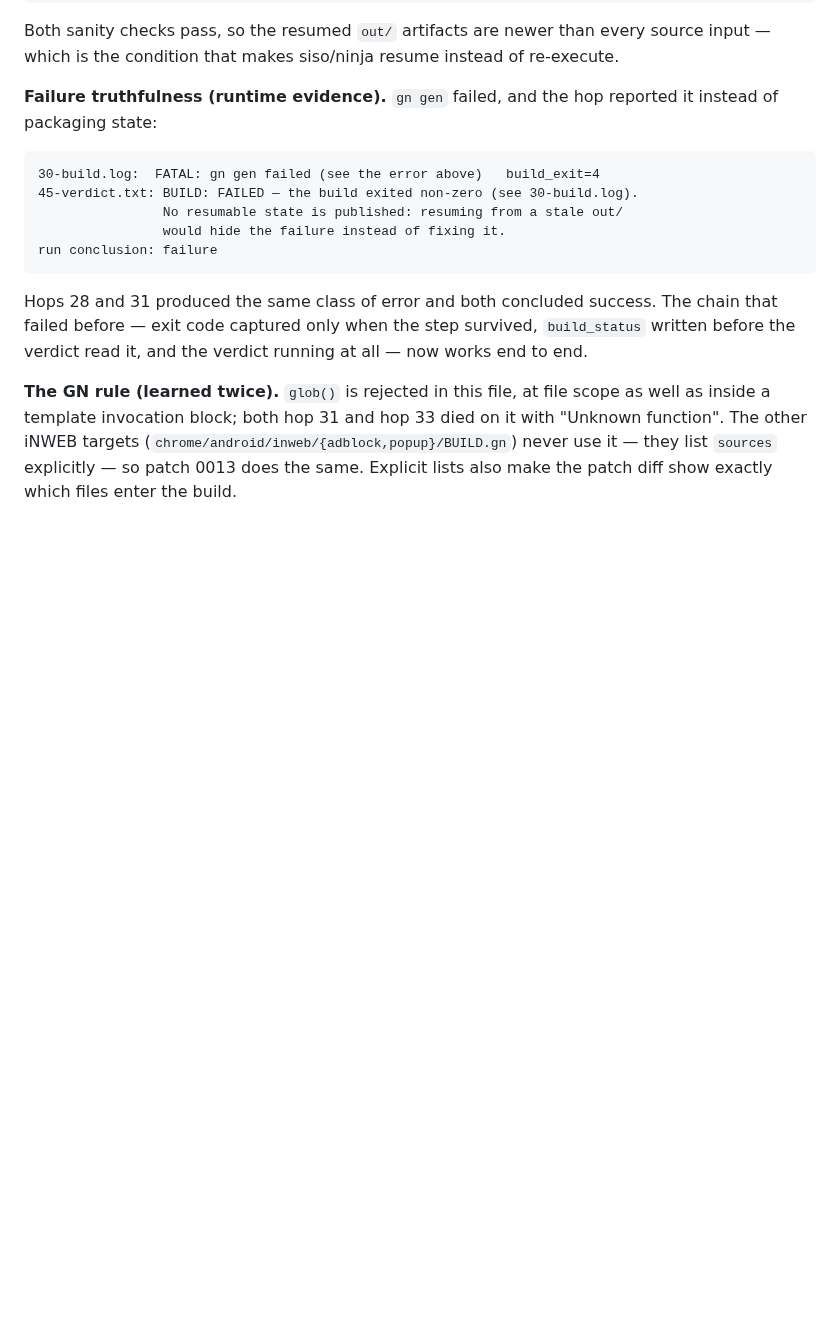
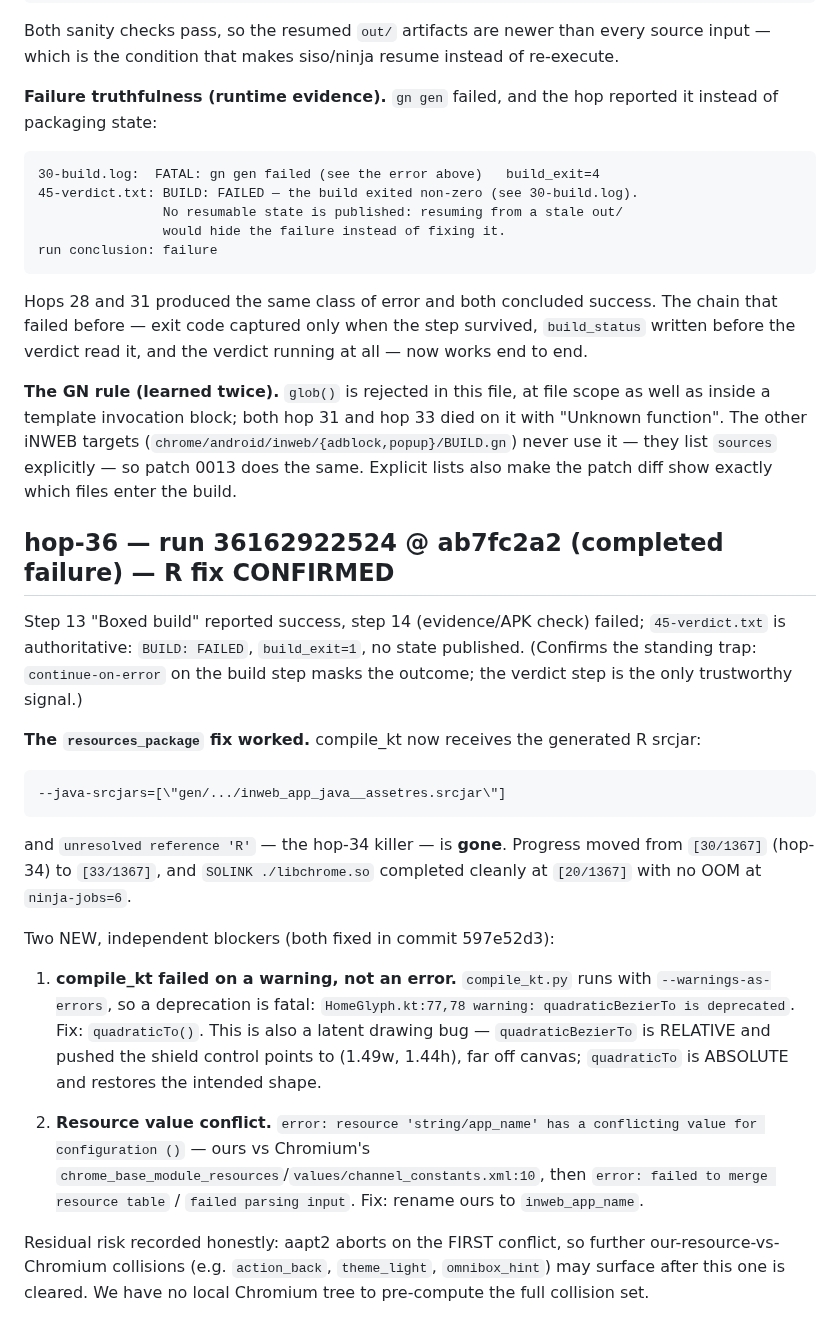
Before and after one commit to iNAYATechLab/iNWEB-Browser, a Markdown page: docs/BUILD-INFRASTRUCTURE.md, the part around the change. GitHub-like rendering; blank space fills up the shorter version.

```diff
--- a/docs/BUILD-INFRASTRUCTURE.md
+++ b/docs/BUILD-INFRASTRUCTURE.md
@@ -143,3 +143,39 @@ hop 33 died on it with "Unknown function". The other iNWEB targets
 (`chrome/android/inweb/{adblock,popup}/BUILD.gn`) never use it — they list
 `sources` explicitly — so patch 0013 does the same. Explicit lists also
 make the patch diff show exactly which files enter the build.
+
+## hop-36 — run 36162922524 @ ab7fc2a2 (completed failure) — R fix CONFIRMED
+
+Step 13 "Boxed build" reported success, step 14 (evidence/APK check) failed;
+`45-verdict.txt` is authoritative: `BUILD: FAILED`, `build_exit=1`, no state
+published. (Confirms the standing trap: `continue-on-error` on the build step
+masks the outcome; the verdict step is the only trustworthy signal.)
+
+**The `resources_package` fix worked.** compile_kt now receives the generated
+R srcjar:
+
+    --java-srcjars=[\"gen/.../inweb_app_java__assetres.srcjar\"]
+
+and `unresolved reference 'R'` — the hop-34 killer — is **gone**. Progress
+moved from `[30/1367]` (hop-34) to `[33/1367]`, and `SOLINK ./libchrome.so`
+completed cleanly at `[20/1367]` with no OOM at `ninja-jobs=6`.
+
+Two NEW, independent blockers (both fixed in commit 597e52d3):
+
+1. **compile_kt failed on a warning, not an error.** `compile_kt.py` runs with
+   `--warnings-as-errors`, so a deprecation is fatal:
+   `HomeGlyph.kt:77,78 warning: quadraticBezierTo is deprecated`.
+   Fix: `quadraticTo()`. This is also a latent drawing bug — `quadraticBezierTo`
+   is RELATIVE and pushed the shield control points to (1.49w, 1.44h), far off
+   canvas; `quadraticTo` is ABSOLUTE and restores the intended shape.
+
+2. **Resource value conflict.** `error: resource 'string/app_name' has a
+   conflicting value for configuration ()` — ours vs Chromium's
+   `chrome_base_module_resources`/`values/channel_constants.xml:10`, then
+   `error: failed to merge resource table` / `failed parsing input`.
+   Fix: rename ours to `inweb_app_name`.
+
+Residual risk recorded honestly: aapt2 aborts on the FIRST conflict, so further
+our-resource-vs-Chromium collisions (e.g. `action_back`, `theme_light`,
+`omnibox_hint`) may surface after this one is cleared. We have no local
+Chromium tree to pre-compute the full collision set.
```
Also changed, not shown: docs/REPO-TRANSFER-RUNBOOK.md (+33 -0 lines).
